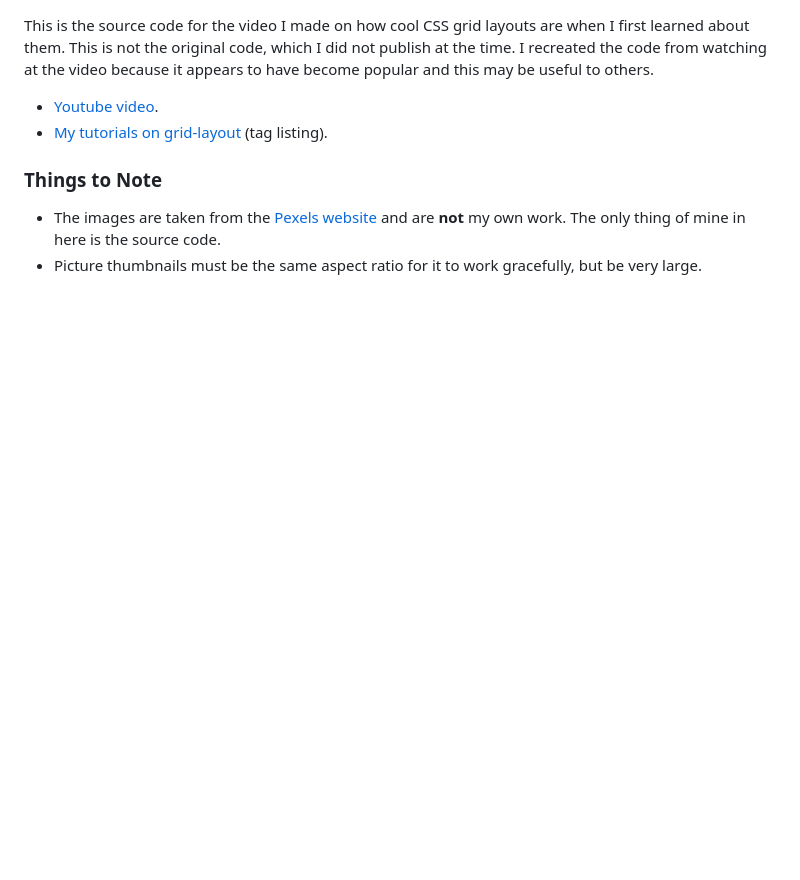
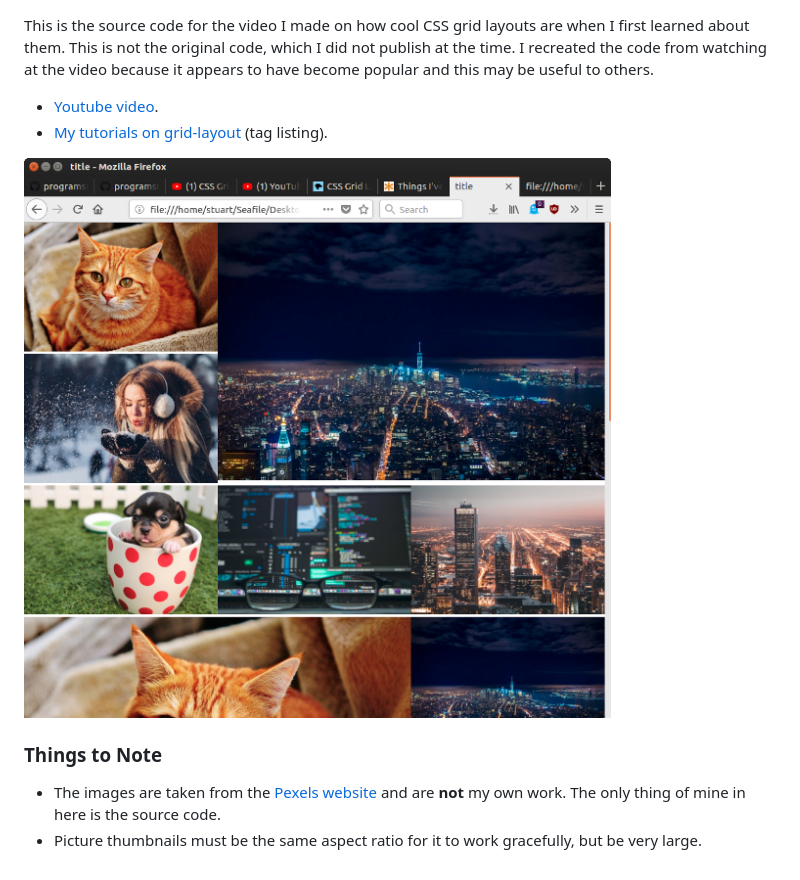
Before and after one commit to programster/tutorial-css-grid-layout-gallery, a Markdown page: README.md, the part around the change. GitHub-like rendering; pictures changed too: docs/style5.png (added); blank space fills up the shorter version.

Commit message:
adding picture to readme and adding it to site through docs folder

```diff
--- a/README.md
+++ b/README.md
@@ -4,6 +4,9 @@ This is the source code for the video I made on how cool CSS grid layouts are wh
 * [Youtube video](https://www.youtube.com/watch?v=wmeJMOxyD-w&lc=z23lt35xnpy2d3vchacdp430roskxvi44pjq1l0r2qxw03c010c).
 * [My tutorials on grid-layout](https://blog.programster.org/tag/grid-layout) (tag listing).
 
+![](/docs/style5.png)
+
+
 ### Things to Note
 * The images are taken from the [Pexels website](www.pexels.com) and are **not** my own work. The only thing of mine in here is the source code.
 * Picture thumbnails must be the same aspect ratio for it to work gracefully, but be very large.
```
